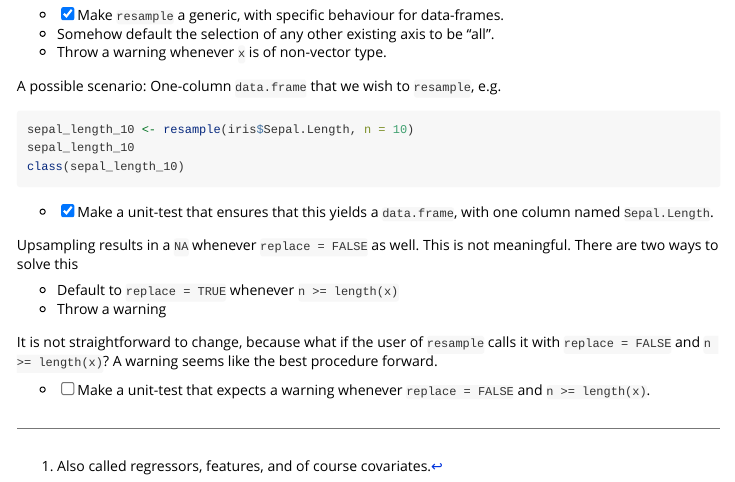
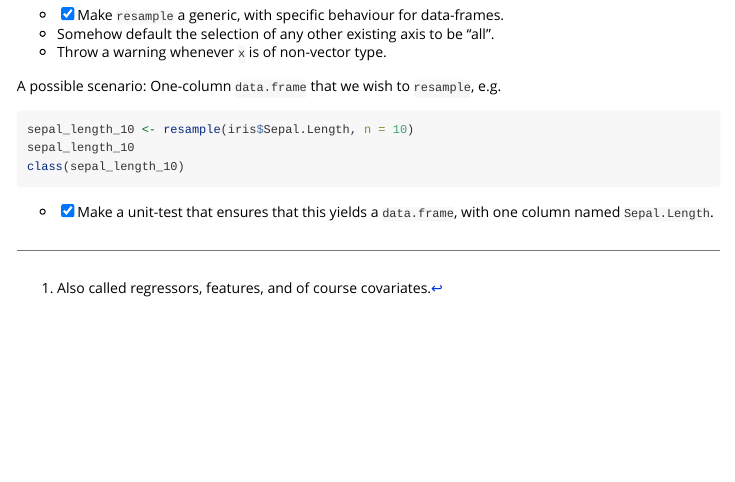
Before and after one commit to CGMossa/rbatteries, an R Markdown document (vignettes/why_resample.Rmd): the page in a window 1100 px wide, from 1430 px down. Rendered offline with R 4.5, knitr and Pandoc, with nearby package versions; the code chunks are not run, so their results and figures are left out.

Commit message:
Removed redundant piece of the file.

````diff
--- a/vignettes/why_resample.Rmd
+++ b/vignettes/why_resample.Rmd
@@ -119,18 +119,3 @@ class(sepal_length_10)
 ```
 
 - [x] Make a unit-test that ensures that this yields a `data.frame`, with one column named `Sepal.Length`.
-
-
-
-Upsampling results in a `NA` whenever `replace = FALSE` as well. This is not
-meaningful. There are two ways to solve this
-
-- Default to `replace = TRUE` whenever `n >= length(x)`
-- Throw a warning
-
-It is not straightforward to change, because what if the user of `resample` calls
-it with `replace = FALSE` and `n >= length(x)`? A warning seems like the best
-procedure forward.
-
-- [ ] Make a unit-test that expects a warning whenever `replace = FALSE` and
-`n >= length(x)`.
````
